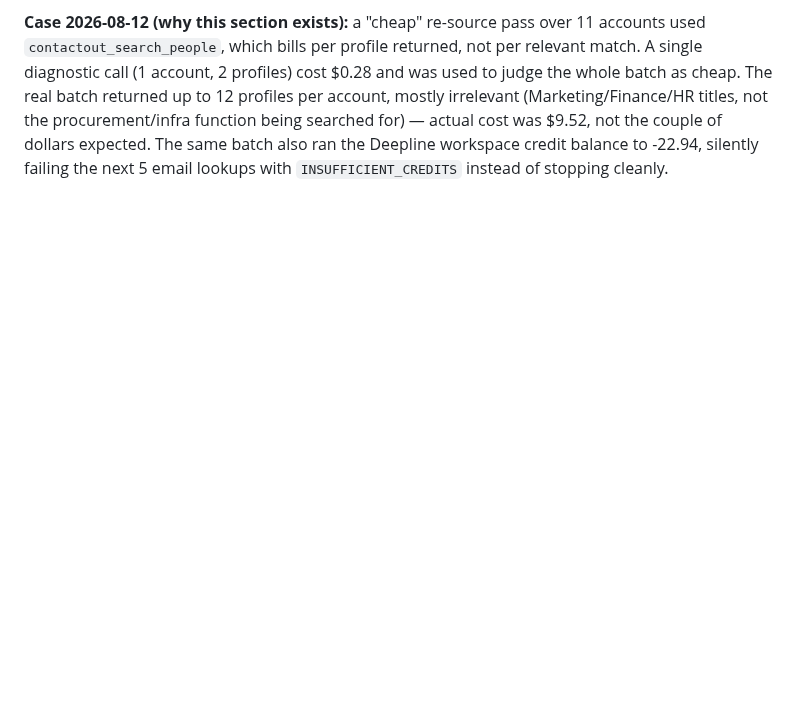
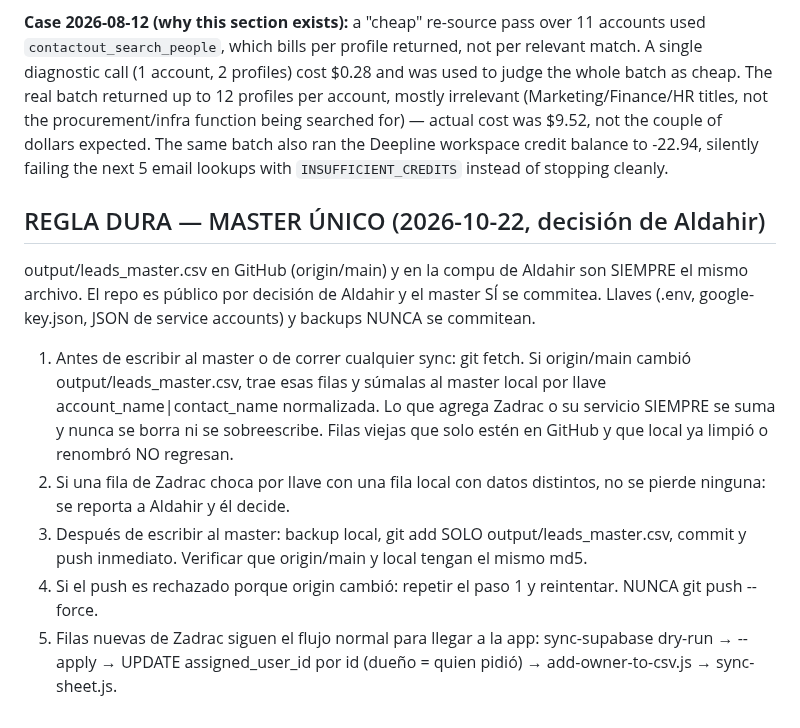
Before and after one commit to Aldchiw/prima-gtm-skills, a Markdown page: CLAUDE.md, the part around the change. Rendered like a GitHub page; blank space fills up the shorter version.

Commit message:
CLAUDE.md: regla dura master unico
Co-Authored-By: Claude Sonnet 5.5 <noreply@anthropic.com>

```diff
--- a/CLAUDE.md
+++ b/CLAUDE.md
@@ -114,3 +114,12 @@ real batch returned up to 12 profiles per account, mostly irrelevant (Marketing/
 the procurement/infra function being searched for) — actual cost was $9.52, not the couple of dollars
 expected. The same batch also ran the Deepline workspace credit balance to -22.94, silently failing the
 next 5 email lookups with `INSUFFICIENT_CREDITS` instead of stopping cleanly.
+
+
+## REGLA DURA — MASTER ÚNICO (2026-10-22, decisión de Aldahir)
+output/leads_master.csv en GitHub (origin/main) y en la compu de Aldahir son SIEMPRE el mismo archivo. El repo es público por decisión de Aldahir y el master SÍ se commitea. Llaves (.env, google-key.json, JSON de service accounts) y backups NUNCA se commitean.
+1. Antes de escribir al master o de correr cualquier sync: git fetch. Si origin/main cambió output/leads_master.csv, trae esas filas y súmalas al master local por llave account_name|contact_name normalizada. Lo que agrega Zadrac o su servicio SIEMPRE se suma y nunca se borra ni se sobreescribe. Filas viejas que solo estén en GitHub y que local ya limpió o renombró NO regresan.
+2. Si una fila de Zadrac choca por llave con una fila local con datos distintos, no se pierde ninguna: se reporta a Aldahir y él decide.
+3. Después de escribir al master: backup local, git add SOLO output/leads_master.csv, commit y push inmediato. Verificar que origin/main y local tengan el mismo md5.
+4. Si el push es rechazado porque origin cambió: repetir el paso 1 y reintentar. NUNCA git push --force.
+5. Filas nuevas de Zadrac siguen el flujo normal para llegar a la app: sync-supabase dry-run → --apply → UPDATE assigned_user_id por id (dueño = quien pidió) → add-owner-to-csv.js → sync-sheet.js.
```
